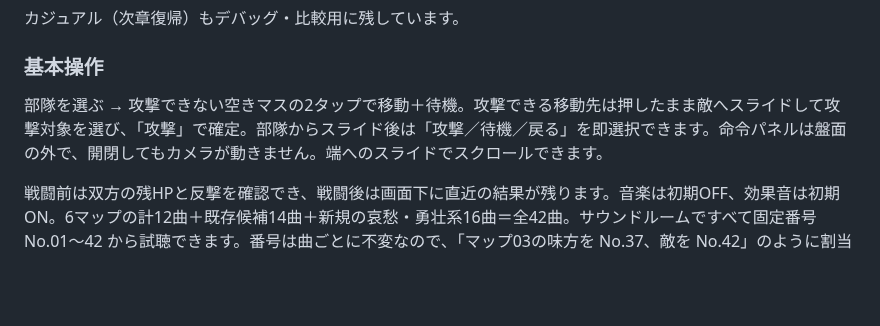
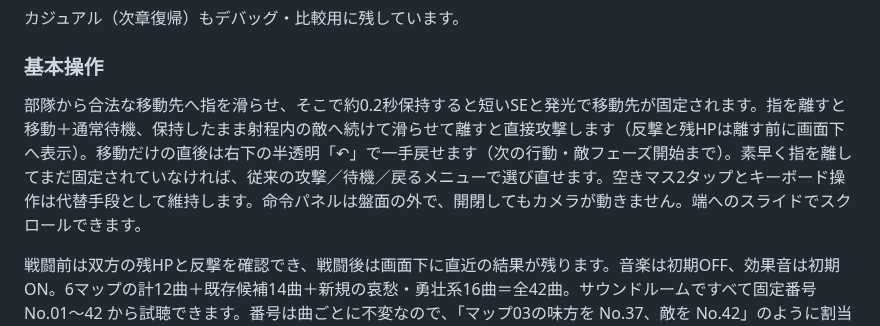
Before and after one commit to hane-san/SRPG, a Markdown page: README.md, the part around the change. Rendered like a GitHub page; blank space fills up the shorter version.

Commit message:
docs: explain quick flick and accessible fallback

```diff
--- a/README.md
+++ b/README.md
@@ -43,7 +43,7 @@
 カジュアル（次章復帰）もデバッグ・比較用に残しています。
 
 ### 基本操作
-部隊を選ぶ → 攻撃できない空きマスの2タップで移動＋待機。攻撃できる移動先は押したまま敵へスライドして攻撃対象を選び、「攻撃」で確定。部隊からスライド後は「攻撃／待機／戻る」を即選択できます。命令パネルは盤面の外で、開閉してもカメラが動きません。端へのスライドでスクロールできます。
+部隊から合法な移動先へ指を滑らせ、そこで約0.2秒保持すると短いSEと発光で移動先が固定されます。指を離すと移動＋通常待機、保持したまま射程内の敵へ続けて滑らせて離すと直接攻撃します（反撃と残HPは離す前に画面下へ表示）。移動だけの直後は右下の半透明「↶」で一手戻せます（次の行動・敵フェーズ開始まで）。素早く指を離してまだ固定されていなければ、従来の攻撃／待機／戻るメニューで選び直せます。空きマス2タップとキーボード操作は代替手段として維持します。命令パネルは盤面の外で、開閉してもカメラが動きません。端へのスライドでスクロールできます。
 
 戦闘前は双方の残HPと反撃を確認でき、戦闘後は画面下に直近の結果が残ります。音楽は初期OFF、効果音は初期ON。6マップの計12曲＋既存候補14曲＋新規の哀愁・勇壮系16曲＝全42曲。サウンドルームですべて固定番号 No.01〜42 から試聴できます。番号は曲ごとに不変なので、「マップ03の味方を No.37、敵を No.42」のように割当を指定できます。現行マップへの曲の割当は変更していません。全曲一覧は [BGM番号カタログ](docs/music-catalogue.md)。
 
```
